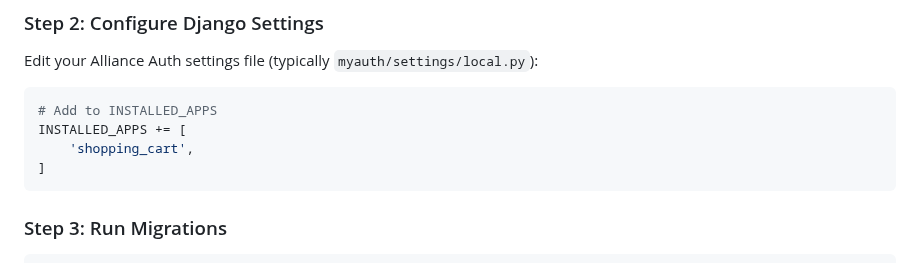
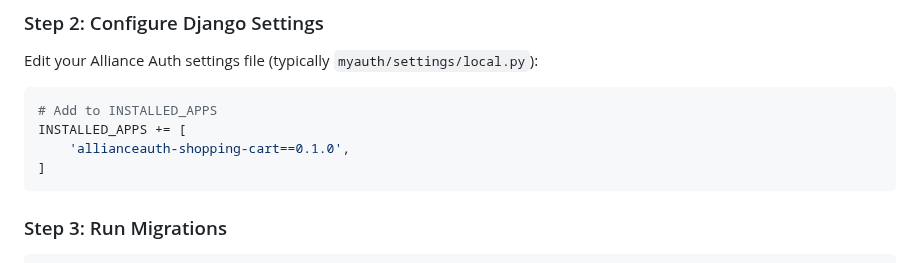
Before and after one commit to atthompson13/aa-shoppingcart, a Markdown page: README.md, the part around the change. Drawn GitHub-style.

````diff
--- a/README.md
+++ b/README.md
@@ -128,7 +128,7 @@ Edit your Alliance Auth settings file (typically `myauth/settings/local.py`):
 ```python
 # Add to INSTALLED_APPS
 INSTALLED_APPS += [
-    'shopping_cart',
+    'allianceauth-shopping-cart==0.1.0',
 ]
 ```
 
````
